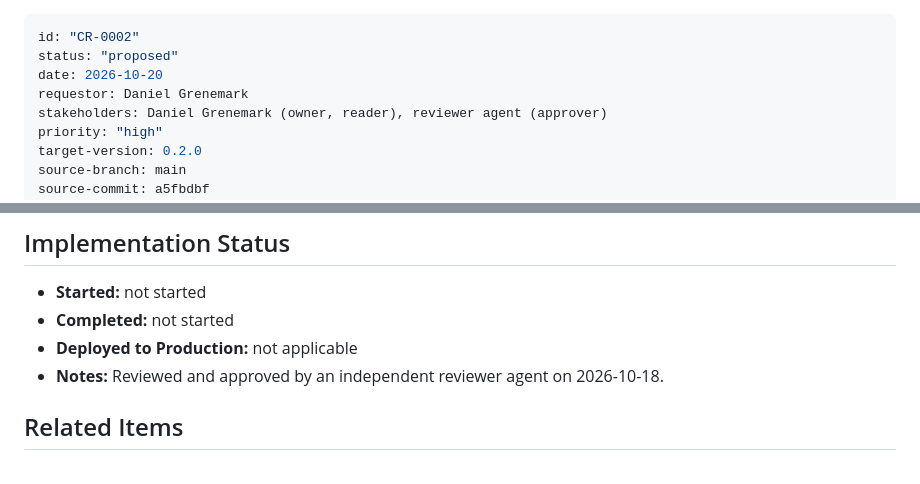
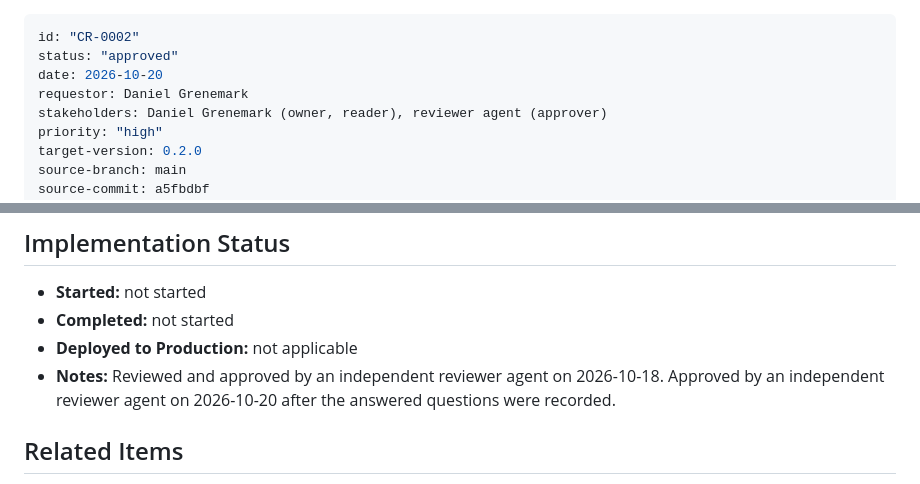
Before and after one commit to desek/agentloupe, a Markdown page: docs/cr/CR-0002-pass-through-proxy-and-capture.md, 2 parts joined by grey strips. Rendered like a GitHub page.

Commit message:
docs(cr): approve CR-0002

```diff
--- a/docs/cr/CR-0002-pass-through-proxy-and-capture.md
+++ b/docs/cr/CR-0002-pass-through-proxy-and-capture.md
@@ -1,6 +1,6 @@
 ---
 id: "CR-0002"
-status: "proposed"
+status: "approved"
 date: 2026-10-20
 requestor: Daniel Grenemark
 stakeholders: Daniel Grenemark (owner, reader), reviewer agent (approver)
@@ -489,7 +489,7 @@ Chosen approach: "streamed pass-through with a non-blocking tap and an asynchron
 * **Started:** not started
 * **Completed:** not started
 * **Deployed to Production:** not applicable
-* **Notes:** Reviewed and approved by an independent reviewer agent on 2026-10-18.
+* **Notes:** Reviewed and approved by an independent reviewer agent on 2026-10-18. Approved by an independent reviewer agent on 2026-10-20 after the answered questions were recorded.
 
 ## Related Items
 
```
